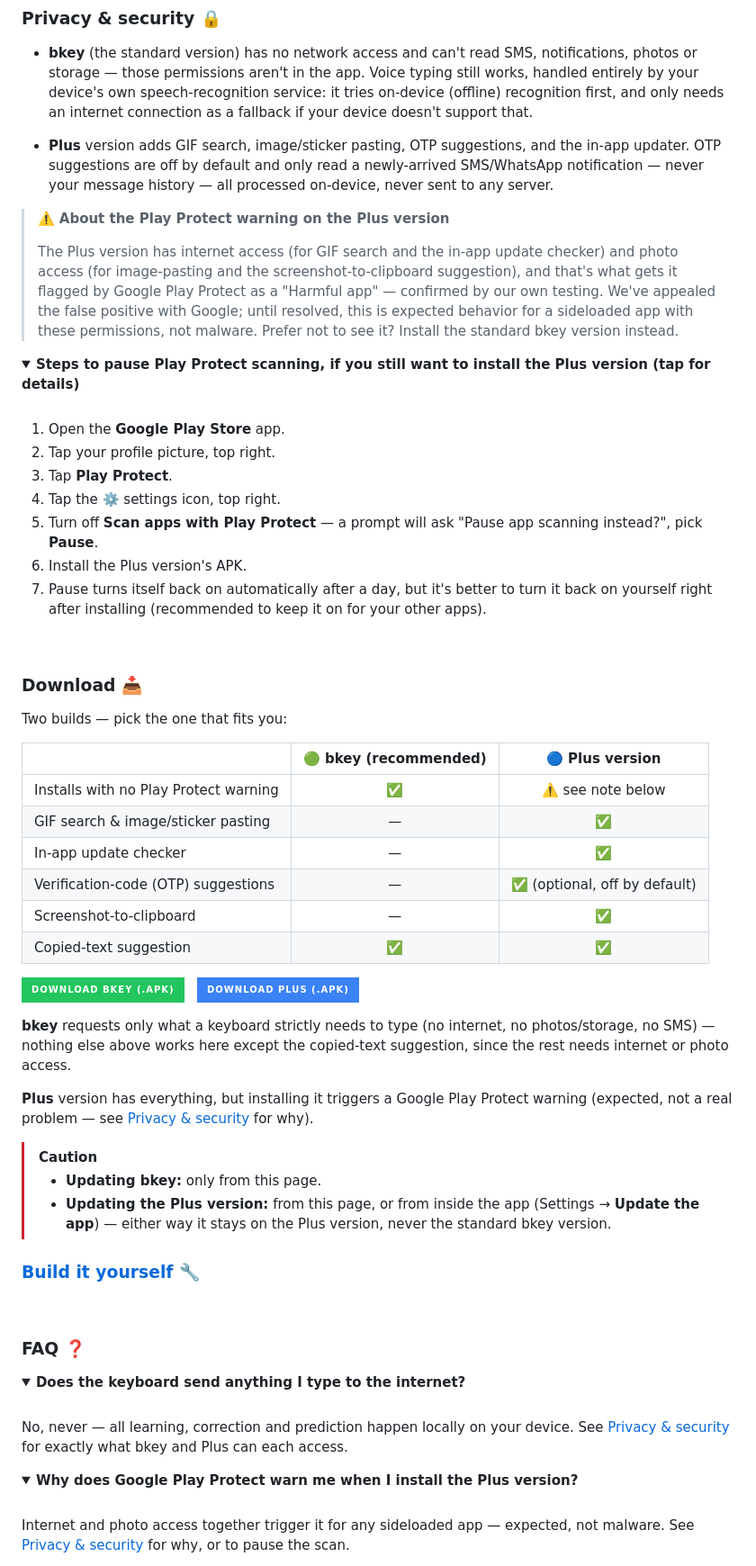
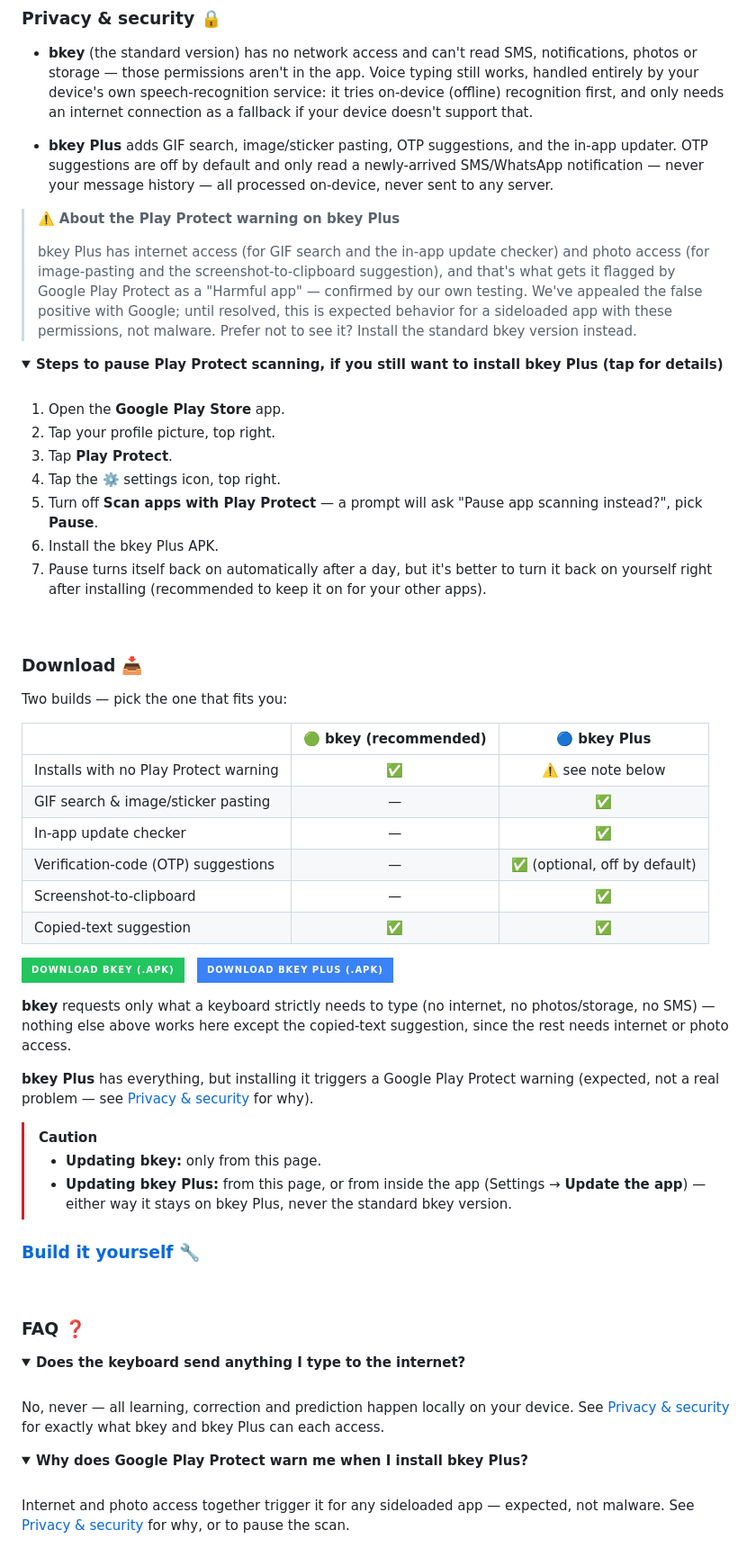
Before and after one commit to snooptiger9/bkey-keyboard, a Markdown page: README.md, the part around one of its changes. Shown at 90% size. GitHub-like rendering; folded sections open; badges without logos.

```diff
--- a/README.md
+++ b/README.md
@@ -137,20 +137,20 @@ tailored experience for each.
   speech-recognition service: it tries on-device (offline) recognition first, and only needs an
   internet connection as a fallback if your device doesn't support that.
 
-- **Plus** version adds GIF search, image/sticker pasting, OTP suggestions, and the in-app updater. OTP
+- **bkey Plus** adds GIF search, image/sticker pasting, OTP suggestions, and the in-app updater. OTP
   suggestions are off by default and only read a newly-arrived SMS/WhatsApp notification — never
   your message history — all processed on-device, never sent to any server.
 
-> ⚠️ **About the Play Protect warning on the Plus version**
+> ⚠️ **About the Play Protect warning on bkey Plus**
 >
-> The Plus version has internet access (for GIF search and the in-app update checker) and photo
+> bkey Plus has internet access (for GIF search and the in-app update checker) and photo
 > access (for image-pasting and the screenshot-to-clipboard suggestion), and that's what gets it
 > flagged by Google Play Protect as a "Harmful app" — confirmed by our own testing. We've appealed
 > the false positive with Google; until resolved, this is expected behavior for a sideloaded app
 > with these permissions, not malware. Prefer not to see it? Install the standard bkey version instead.
 
 <details>
-<summary><b>Steps to pause Play Protect scanning, if you still want to install the Plus version (tap for details)</b></summary>
+<summary><b>Steps to pause Play Protect scanning, if you still want to install bkey Plus (tap for details)</b></summary>
 
 <br>
 
@@ -159,7 +159,7 @@ tailored experience for each.
 3. Tap **Play Protect**.
 4. Tap the ⚙️ settings icon, top right.
 5. Turn off **Scan apps with Play Protect** — a prompt will ask "Pause app scanning instead?", pick **Pause**.
-6. Install the Plus version's APK.
+6. Install the bkey Plus APK.
 7. Pause turns itself back on automatically after a day, but it's better to turn it back on yourself right after installing (recommended to keep it on for your other apps).
 
 </details>
@@ -172,7 +172,7 @@ tailored experience for each.
 
 Two builds — pick the one that fits you:
 
-| | 🟢 bkey (recommended) | 🔵 Plus version |
+| | 🟢 bkey (recommended) | 🔵 bkey Plus |
 |---|:---:|:---:|
 | Installs with no Play Protect warning | ✅ | ⚠️ see note below |
 | GIF search & image/sticker pasting | — | ✅ |
@@ -184,16 +184,16 @@ Two builds — pick the one that fits you:
 <p>
 <a href="https://github.com/snooptiger9/bkey-keyboard/releases/latest/download/bkey-clean-v302.apk"><img src="https://img.shields.io/badge/Download_bkey_(.apk)-22C55E?style=for-the-badge&logo=github&logoColor=white" alt="Download bkey" width="300" height="50"></a>
 &nbsp;
-<a href="https://github.com/snooptiger9/bkey-keyboard/releases/latest/download/bkey-plus-v302.apk"><img src="https://img.shields.io/badge/Download_Plus_(.apk)-3B82F6?style=for-the-badge&logo=github&logoColor=white" alt="Download Plus" width="300" height="50"></a>
+<a href="https://github.com/snooptiger9/bkey-keyboard/releases/latest/download/bkey-plus-v302.apk"><img src="https://img.shields.io/badge/Download_bkey_Plus_(.apk)-3B82F6?style=for-the-badge&logo=github&logoColor=white" alt="Download bkey Plus" width="300" height="50"></a>
 </p>
 
 **bkey** requests only what a keyboard strictly needs to type (no internet, no photos/storage, no SMS) — nothing else above works here except the copied-text suggestion, since the rest needs internet or photo access.
 
-**Plus** version has everything, but installing it triggers a Google Play Protect warning (expected, not a real problem — see [Privacy & security](#en-privacy) for why).
+**bkey Plus** has everything, but installing it triggers a Google Play Protect warning (expected, not a real problem — see [Privacy & security](#en-privacy) for why).
 
 > [!CAUTION]
 > - **Updating bkey:** only from this page.
-> - **Updating the Plus version:** from this page, or from inside the app (Settings → **Update the app**) — either way it stays on the Plus version, never the standard bkey version.
+> - **Updating bkey Plus:** from this page, or from inside the app (Settings → **Update the app**) — either way it stays on bkey Plus, never the standard bkey version.
 
 ### [Build it yourself](BUILDING.md) 🔧
 
@@ -207,11 +207,11 @@ Two builds — pick the one that fits you:
 <summary><b>Does the keyboard send anything I type to the internet?</b></summary>
 <br>
 
-No, never — all learning, correction and prediction happen locally on your device. See [Privacy & security](#en-privacy) for exactly what bkey and Plus can each access.
+No, never — all learning, correction and prediction happen locally on your device. See [Privacy & security](#en-privacy) for exactly what bkey and bkey Plus can each access.
 
 </details>
 <details>
-<summary><b>Why does Google Play Protect warn me when I install the Plus version?</b></summary>
+<summary><b>Why does Google Play Protect warn me when I install bkey Plus?</b></summary>
 <br>
 
 Internet and photo access together trigger it for any sideloaded app — expected, not malware. See [Privacy & security](#en-privacy) for why, or to pause the scan.
```
Also changed, not shown: other parts of README.md (+3 -3 lines), .github/ISSUE_TEMPLATE/bug_report.md (+1 -1 lines), README.ar.md (+14 -14 lines), docs/images/download_plus_ar.png, 1 other file.
